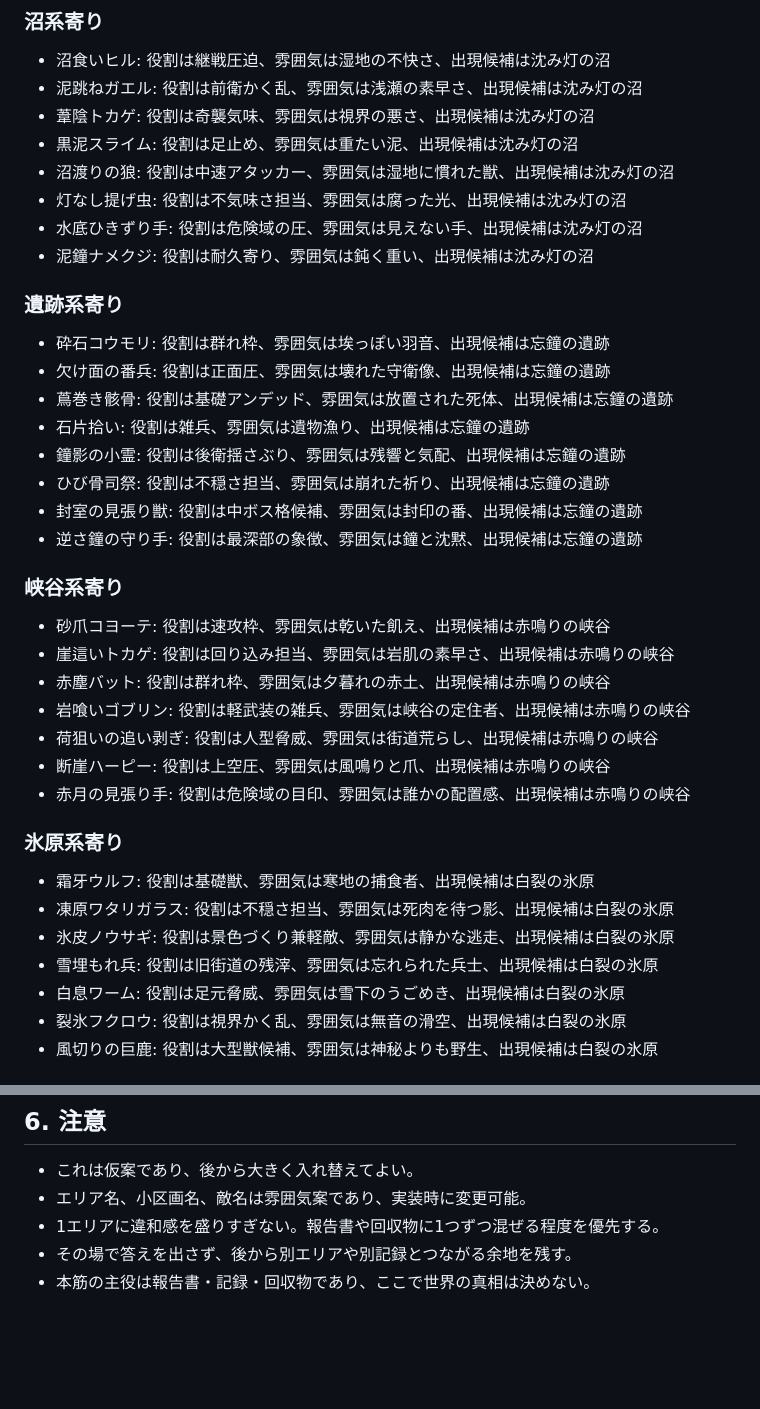
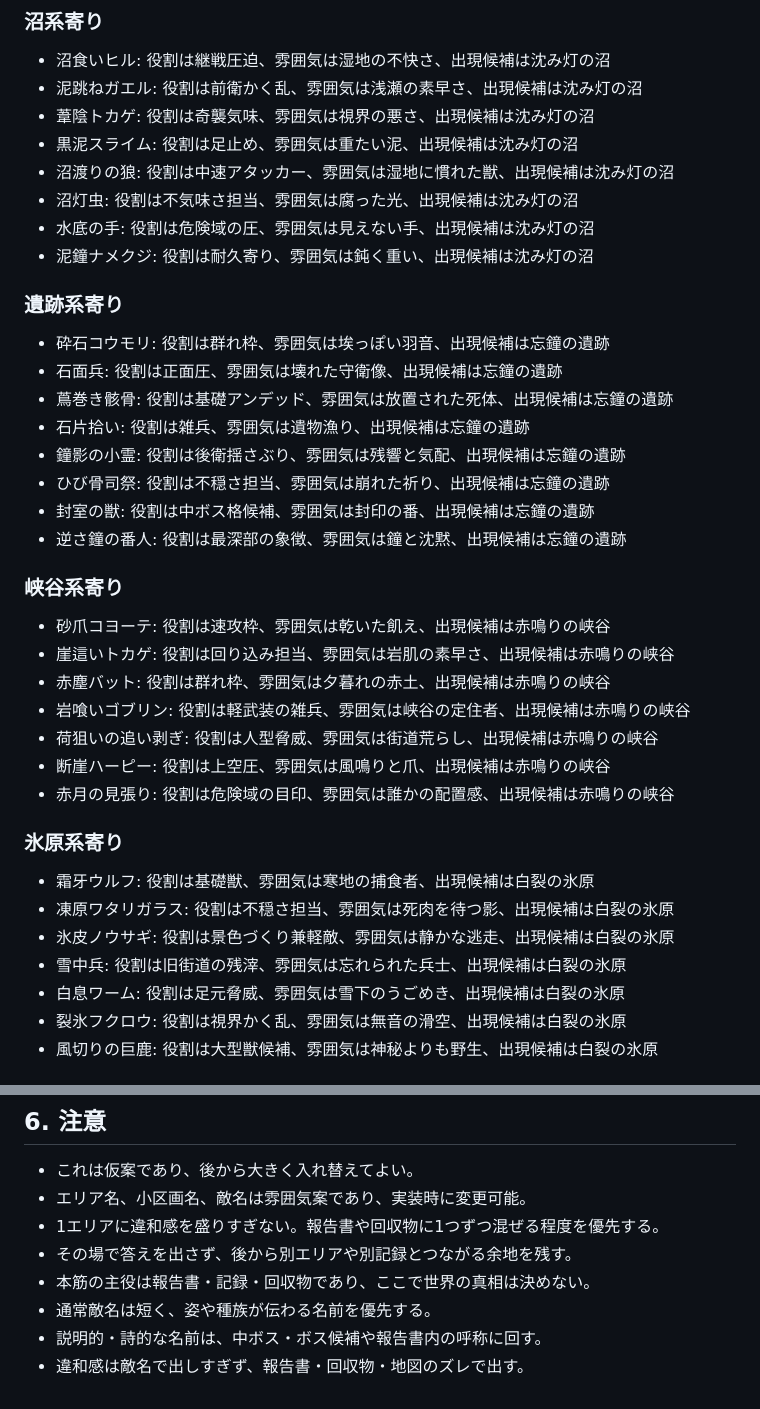
Before and after one commit to higemajin-ux/abc, a Markdown page: docs/area_enemy_candidates.md, 2 parts joined by grey strips. Drawn GitHub-style; blank space fills up the shorter version.

Commit message:
area_enemy_candidates.mdの敵名方針を整理

```diff
--- a/docs/area_enemy_candidates.md
+++ b/docs/area_enemy_candidates.md
@@ -69,20 +69,20 @@
 - 葦陰トカゲ: 役割は奇襲気味、雰囲気は視界の悪さ、出現候補は沈み灯の沼
 - 黒泥スライム: 役割は足止め、雰囲気は重たい泥、出現候補は沈み灯の沼
 - 沼渡りの狼: 役割は中速アタッカー、雰囲気は湿地に慣れた獣、出現候補は沈み灯の沼
-- 灯なし提げ虫: 役割は不気味さ担当、雰囲気は腐った光、出現候補は沈み灯の沼
-- 水底ひきずり手: 役割は危険域の圧、雰囲気は見えない手、出現候補は沈み灯の沼
+- 沼灯虫: 役割は不気味さ担当、雰囲気は腐った光、出現候補は沈み灯の沼
+- 水底の手: 役割は危険域の圧、雰囲気は見えない手、出現候補は沈み灯の沼
 - 泥鐘ナメクジ: 役割は耐久寄り、雰囲気は鈍く重い、出現候補は沈み灯の沼
 
 ### 遺跡系寄り
 
 - 砕石コウモリ: 役割は群れ枠、雰囲気は埃っぽい羽音、出現候補は忘鐘の遺跡
-- 欠け面の番兵: 役割は正面圧、雰囲気は壊れた守衛像、出現候補は忘鐘の遺跡
+- 石面兵: 役割は正面圧、雰囲気は壊れた守衛像、出現候補は忘鐘の遺跡
 - 蔦巻き骸骨: 役割は基礎アンデッド、雰囲気は放置された死体、出現候補は忘鐘の遺跡
 - 石片拾い: 役割は雑兵、雰囲気は遺物漁り、出現候補は忘鐘の遺跡
 - 鐘影の小霊: 役割は後衛揺さぶり、雰囲気は残響と気配、出現候補は忘鐘の遺跡
 - ひび骨司祭: 役割は不穏さ担当、雰囲気は崩れた祈り、出現候補は忘鐘の遺跡
-- 封室の見張り獣: 役割は中ボス格候補、雰囲気は封印の番、出現候補は忘鐘の遺跡
-- 逆さ鐘の守り手: 役割は最深部の象徴、雰囲気は鐘と沈黙、出現候補は忘鐘の遺跡
+- 封室の獣: 役割は中ボス格候補、雰囲気は封印の番、出現候補は忘鐘の遺跡
+- 逆さ鐘の番人: 役割は最深部の象徴、雰囲気は鐘と沈黙、出現候補は忘鐘の遺跡
 
 ### 峡谷系寄り
 
@@ -92,14 +92,14 @@
 - 岩喰いゴブリン: 役割は軽武装の雑兵、雰囲気は峡谷の定住者、出現候補は赤鳴りの峡谷
 - 荷狙いの追い剥ぎ: 役割は人型脅威、雰囲気は街道荒らし、出現候補は赤鳴りの峡谷
 - 断崖ハーピー: 役割は上空圧、雰囲気は風鳴りと爪、出現候補は赤鳴りの峡谷
-- 赤月の見張り手: 役割は危険域の目印、雰囲気は誰かの配置感、出現候補は赤鳴りの峡谷
+- 赤月の見張り: 役割は危険域の目印、雰囲気は誰かの配置感、出現候補は赤鳴りの峡谷
 
 ### 氷原系寄り
 
 - 霜牙ウルフ: 役割は基礎獣、雰囲気は寒地の捕食者、出現候補は白裂の氷原
 - 凍原ワタリガラス: 役割は不穏さ担当、雰囲気は死肉を待つ影、出現候補は白裂の氷原
 - 氷皮ノウサギ: 役割は景色づくり兼軽敵、雰囲気は静かな逃走、出現候補は白裂の氷原
-- 雪埋もれ兵: 役割は旧街道の残滓、雰囲気は忘れられた兵士、出現候補は白裂の氷原
+- 雪中兵: 役割は旧街道の残滓、雰囲気は忘れられた兵士、出現候補は白裂の氷原
 - 白息ワーム: 役割は足元脅威、雰囲気は雪下のうごめき、出現候補は白裂の氷原
 - 裂氷フクロウ: 役割は視界かく乱、雰囲気は無音の滑空、出現候補は白裂の氷原
 - 風切りの巨鹿: 役割は大型獣候補、雰囲気は神秘よりも野生、出現候補は白裂の氷原
@@ -133,3 +133,6 @@
 - 1エリアに違和感を盛りすぎない。報告書や回収物に1つずつ混ぜる程度を優先する。
 - その場で答えを出さず、後から別エリアや別記録とつながる余地を残す。
 - 本筋の主役は報告書・記録・回収物であり、ここで世界の真相は決めない。
+- 通常敵名は短く、姿や種族が伝わる名前を優先する。
+- 説明的・詩的な名前は、中ボス・ボス候補や報告書内の呼称に回す。
+- 違和感は敵名で出しすぎず、報告書・回収物・地図のズレで出す。
```
